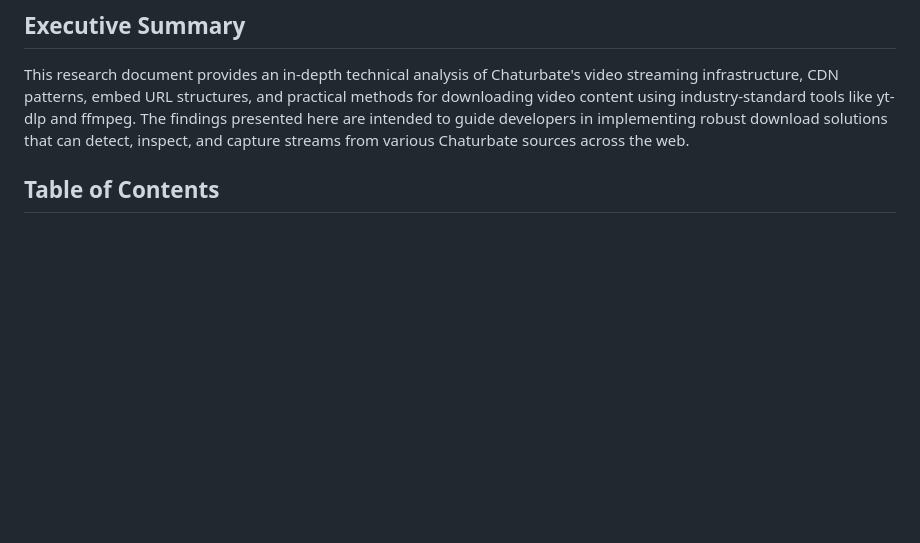
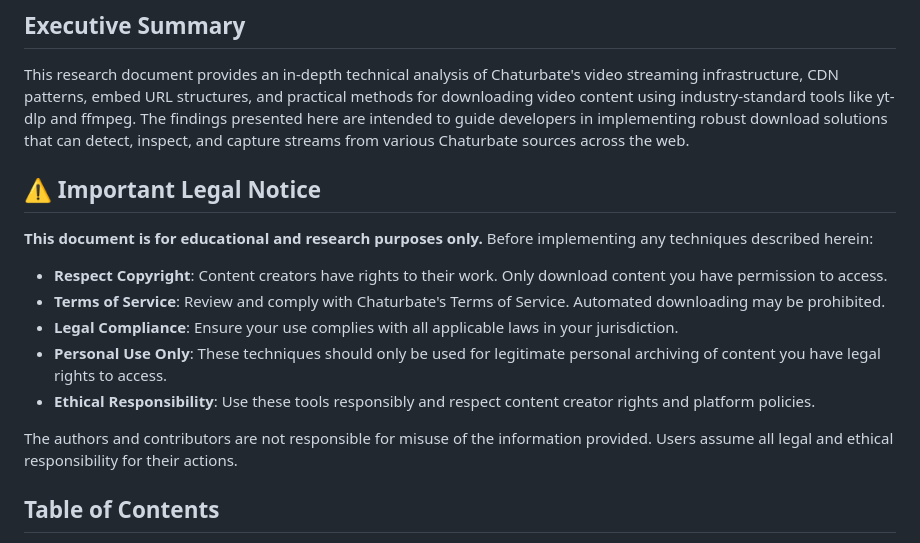
Before and after one commit to serpapps/chaturbate-downloader, a Markdown page: research/research-how-to-download-chaturbate-videos.md, the part around the change. GitHub-like rendering; blank space fills up the shorter version.

Commit message:
Add prominent legal disclaimer at start of research document
Co-authored-by: devinschumacher <45643901+devinschumacher@users.noreply.github.com>

```diff
--- a/research/research-how-to-download-chaturbate-videos.md
+++ b/research/research-how-to-download-chaturbate-videos.md
@@ -3,6 +3,18 @@
 ## Executive Summary
 
 This research document provides an in-depth technical analysis of Chaturbate's video streaming infrastructure, CDN patterns, embed URL structures, and practical methods for downloading video content using industry-standard tools like yt-dlp and ffmpeg. The findings presented here are intended to guide developers in implementing robust download solutions that can detect, inspect, and capture streams from various Chaturbate sources across the web.
+
+## ⚠️ Important Legal Notice
+
+**This document is for educational and research purposes only.** Before implementing any techniques described herein:
+
+- **Respect Copyright**: Content creators have rights to their work. Only download content you have permission to access.
+- **Terms of Service**: Review and comply with Chaturbate's Terms of Service. Automated downloading may be prohibited.
+- **Legal Compliance**: Ensure your use complies with all applicable laws in your jurisdiction.
+- **Personal Use Only**: These techniques should only be used for legitimate personal archiving of content you have legal rights to access.
+- **Ethical Responsibility**: Use these tools responsibly and respect content creator rights and platform policies.
+
+The authors and contributors are not responsible for misuse of the information provided. Users assume all legal and ethical responsibility for their actions.
 
 ## Table of Contents
 
```
